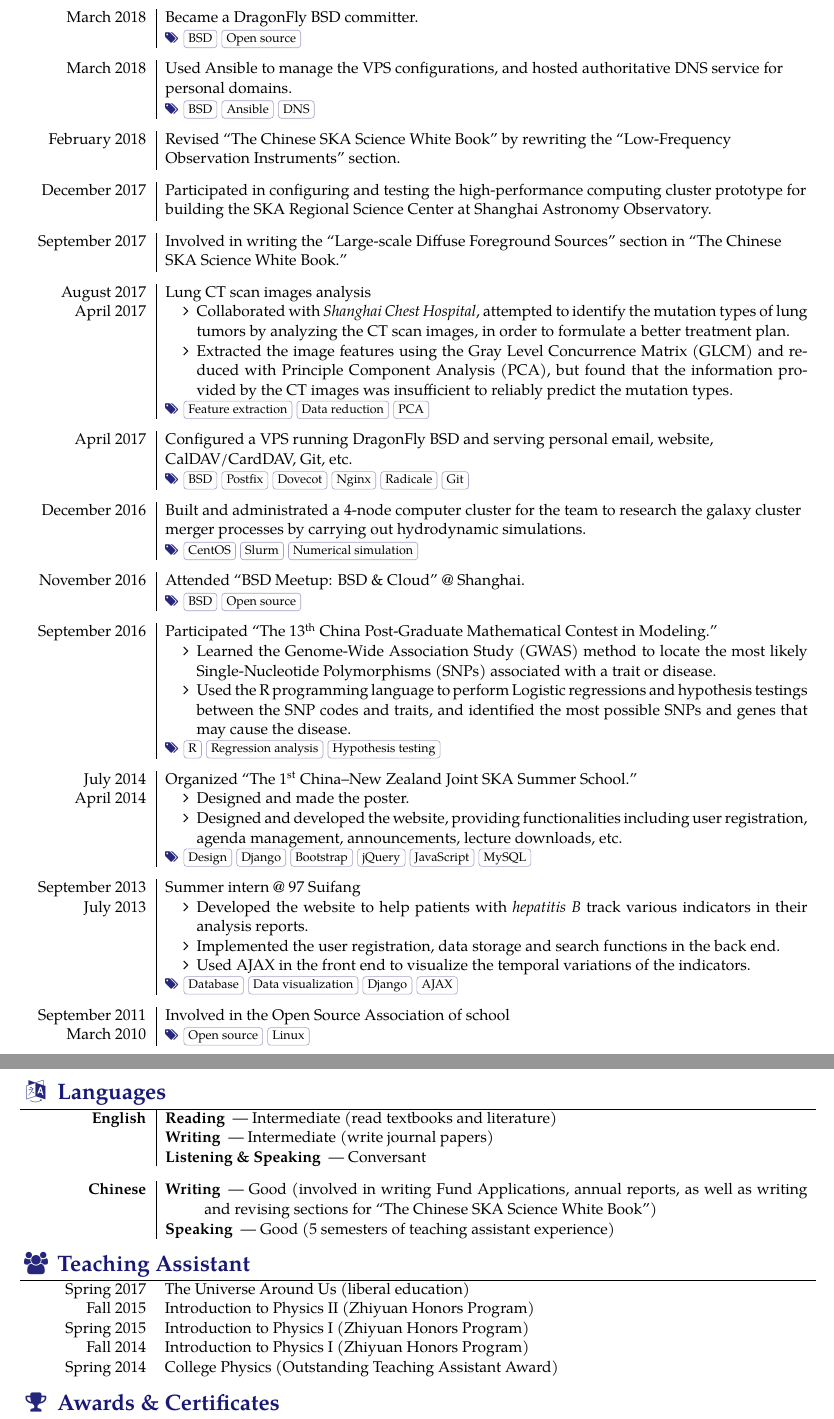
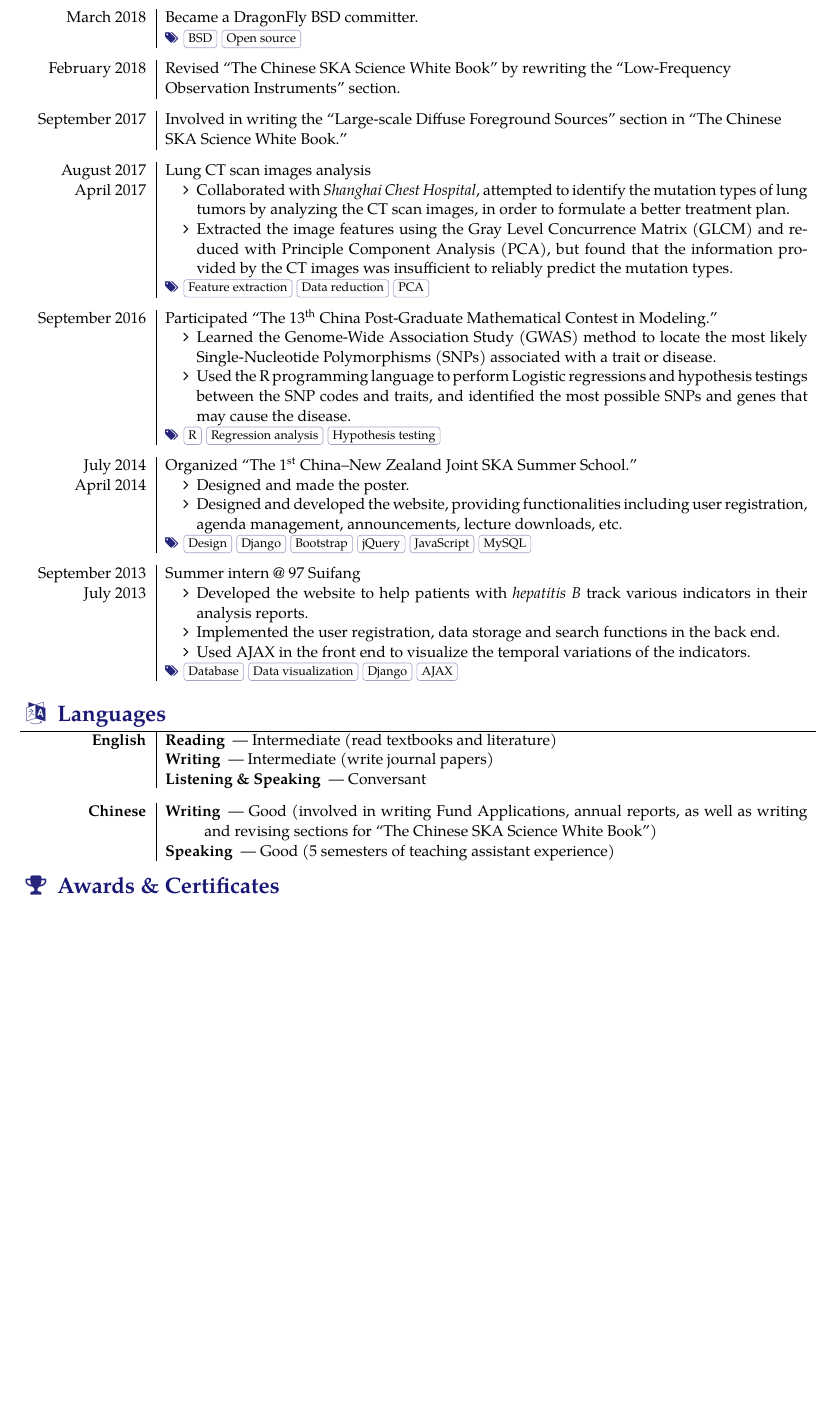
Before and after one commit to liweitianux/resume, a LaTeX CV (resume-en.tex): two parts of pages 2 and 3 of 3 before the commit and part of page 2 of 2 after it, the two joined at a grey line, cut so that both start at the same text, the shorter picture padded with empty space. Compiled offline with XeLaTeX; a missing font is replaced by an installed copy or a similar font.

Commit message:
Resumes: reduce secondary contents

```diff
--- a/resume-en.tex
+++ b/resume-en.tex
@@ -184,12 +184,12 @@ that I can grow with as I achieve company goals.
     {Became a DragonFly BSD committer.}%
     [][BSD, Open source]
 
-  \separator{0.5em}
-  \experience
-    {March 2018}%
-    {Used Ansible to manage the VPS configurations,
-      and hosted authoritative DNS service for personal domains.}%
-    [][BSD, Ansible, DNS]
+%  \separator{0.5em}
+%  \experience
+%    {March 2018}%
+%    {Used Ansible to manage the VPS configurations,
+%      and hosted authoritative DNS service for personal domains.}%
+%    [][BSD, Ansible, DNS]
 
   \separator{0.5em}
   \experience
@@ -197,12 +197,12 @@ that I can grow with as I achieve company goals.
     {Revised \enquote{The Chinese SKA Science White Book} by
       rewriting the \enquote{Low-Frequency Observation Instruments} section.}
 
-  \separator{0.5em}
-  \experience
-    {December 2017}%
-    {Participated in configuring and testing the high-performance computing
-      cluster prototype for building the SKA Regional Science Center at
-      Shanghai Astronomy Observatory.}
+%  \separator{0.5em}
+%  \experience
+%    {December 2017}%
+%    {Participated in configuring and testing the high-performance computing
+%      cluster prototype for building the SKA Regional Science Center at
+%      Shanghai Astronomy Observatory.}
 
   \separator{0.5em}
   \experience
@@ -228,26 +228,26 @@ that I can grow with as I achieve company goals.
     \end{itemize}]%
     [Feature extraction, Data reduction, PCA]
 
-  \separator{0.5em}
-  \experience
-    {April 2017}%
-    {Configured a VPS running DragonFly BSD and serving personal email,
-      website, CalDAV/CardDAV, Git, etc.}%
-    [][BSD, Postfix, Dovecot, Nginx, Radicale, Git]
+%  \separator{0.5em}
+%  \experience
+%    {April 2017}%
+%    {Configured a VPS running DragonFly BSD and serving personal email,
+%      website, CalDAV/CardDAV, Git, etc.}%
+%    [][BSD, Postfix, Dovecot, Nginx, Radicale, Git]
 
-  \separator{0.5em}
-  \experience
-    {December 2016}%
-    {Built and administrated a 4-node computer cluster for the team
-      to research the galaxy cluster merger processes by carrying out
-      hydrodynamic simulations.}%
-    [][CentOS, Slurm, Numerical simulation]
+%  \separator{0.5em}
+%  \experience
+%    {December 2016}%
+%    {Built and administrated a 4-node computer cluster for the team
+%      to research the galaxy cluster merger processes by carrying out
+%      hydrodynamic simulations.}%
+%    [][CentOS, Slurm, Numerical simulation]
 
-  \separator{0.5em}
-  \experience
-    {November 2016}%
-    {Attended \enquote{BSD Meetup: BSD \& Cloud} @ Shanghai.}%
-    [][BSD, Open source]
+%  \separator{0.5em}
+%  \experience
+%    {November 2016}%
+%    {Attended \enquote{BSD Meetup: BSD \& Cloud} @ Shanghai.}%
+%    [][BSD, Open source]
 
   \separator{0.5em}
   \experience
@@ -295,12 +295,12 @@ that I can grow with as I achieve company goals.
     \end{itemize}]%
     [Database, Data visualization, Django, AJAX]
 
-  \separator{0.5em}
-  \experience
-    [March 2010]%
-    {September 2011}%
-    {Involved in the Open Source Association of school}%
-    [][Open source, Linux]
+%  \separator{0.5em}
+%  \experience
+%    [March 2010]%
+%    {September 2011}%
+%    {Involved in the Open Source Association of school}%
+%    [][Open source, Linux]
 \end{experiences}
 
 %======================================================================
@@ -338,22 +338,22 @@ that I can grow with as I achieve company goals.
   }
 \end{entries}
 
-%======================================================================
-% Teaching Assistant
-\sectionTitle{Teaching Assistant}{\faUsers}
-%======================================================================
-\begin{entries}
-  \entry{Spring 2017}%
-    {The Universe Around Us (liberal education)}
-  \entry{Fall 2015}%
-    {Introduction to Physics II (Zhiyuan Honors Program)}
-  \entry{Spring 2015}%
-    {Introduction to Physics I (Zhiyuan Honors Program)}
-  \entry{Fall 2014}%
-    {Introduction to Physics I (Zhiyuan Honors Program)}
-  \entry{Spring 2014}%
-    {College Physics (Outstanding Teaching Assistant Award)}
-\end{entries}
+%%======================================================================
+%% Teaching Assistant
+%\sectionTitle{Teaching Assistant}{\faUsers}
+%%======================================================================
+%\begin{entries}
+%  \entry{Spring 2017}%
+%    {The Universe Around Us (liberal education)}
+%  \entry{Fall 2015}%
+%    {Introduction to Physics II (Zhiyuan Honors Program)}
+%  \entry{Spring 2015}%
+%    {Introduction to Physics I (Zhiyuan Honors Program)}
+%  \entry{Fall 2014}%
+%    {Introduction to Physics I (Zhiyuan Honors Program)}
+%  \entry{Spring 2014}%
+%    {College Physics (Outstanding Teaching Assistant Award)}
+%\end{entries}
 
 %======================================================================
 % Awards / Scholarships / Certificates
```
Also changed, not shown: resume-zh.tex (+49 -49 lines).
